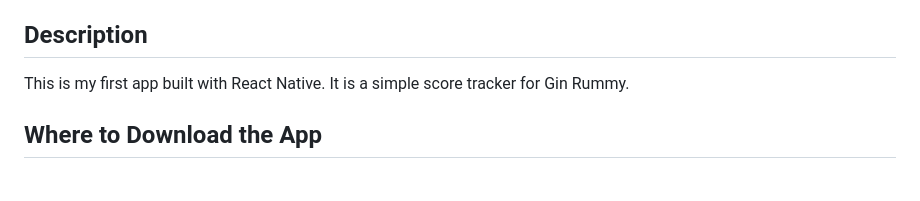
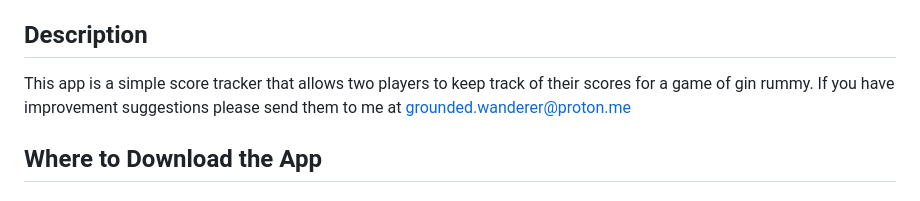
Before and after one commit to aRav3n/gin-rummy-app, a Markdown page: README.md, the part around the change. Drawn GitHub-style.

Commit message:
docs: update description in README

```diff
--- a/README.md
+++ b/README.md
@@ -14,7 +14,7 @@
 
 ## Description
 
-This is my first app built with React Native. It is a simple score tracker for Gin Rummy.
+This app is a simple score tracker that allows two players to keep track of their scores for a game of gin rummy. If you have improvement suggestions please send them to me at grounded.wanderer@proton.me
 
 ## Where to Download the App
 
```
